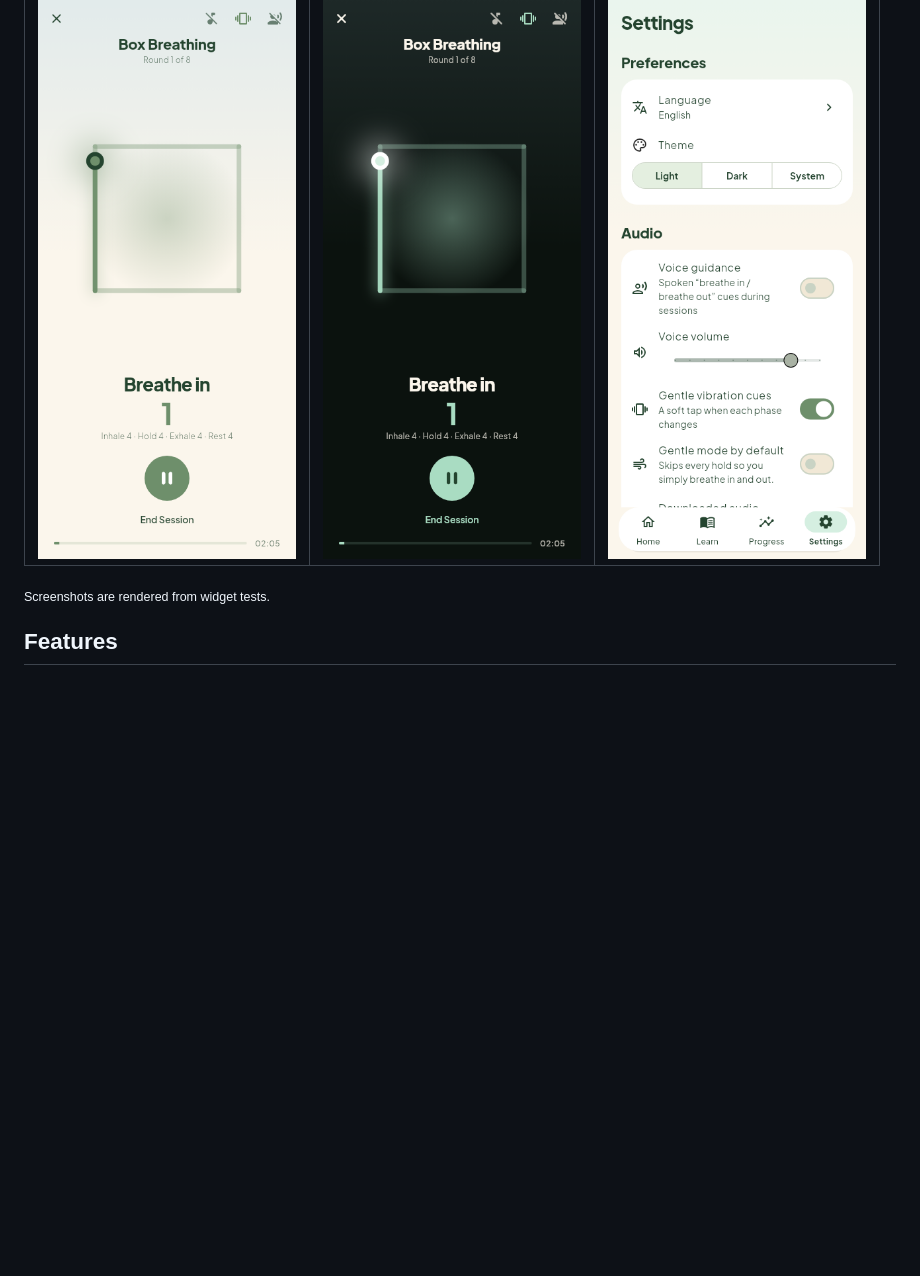
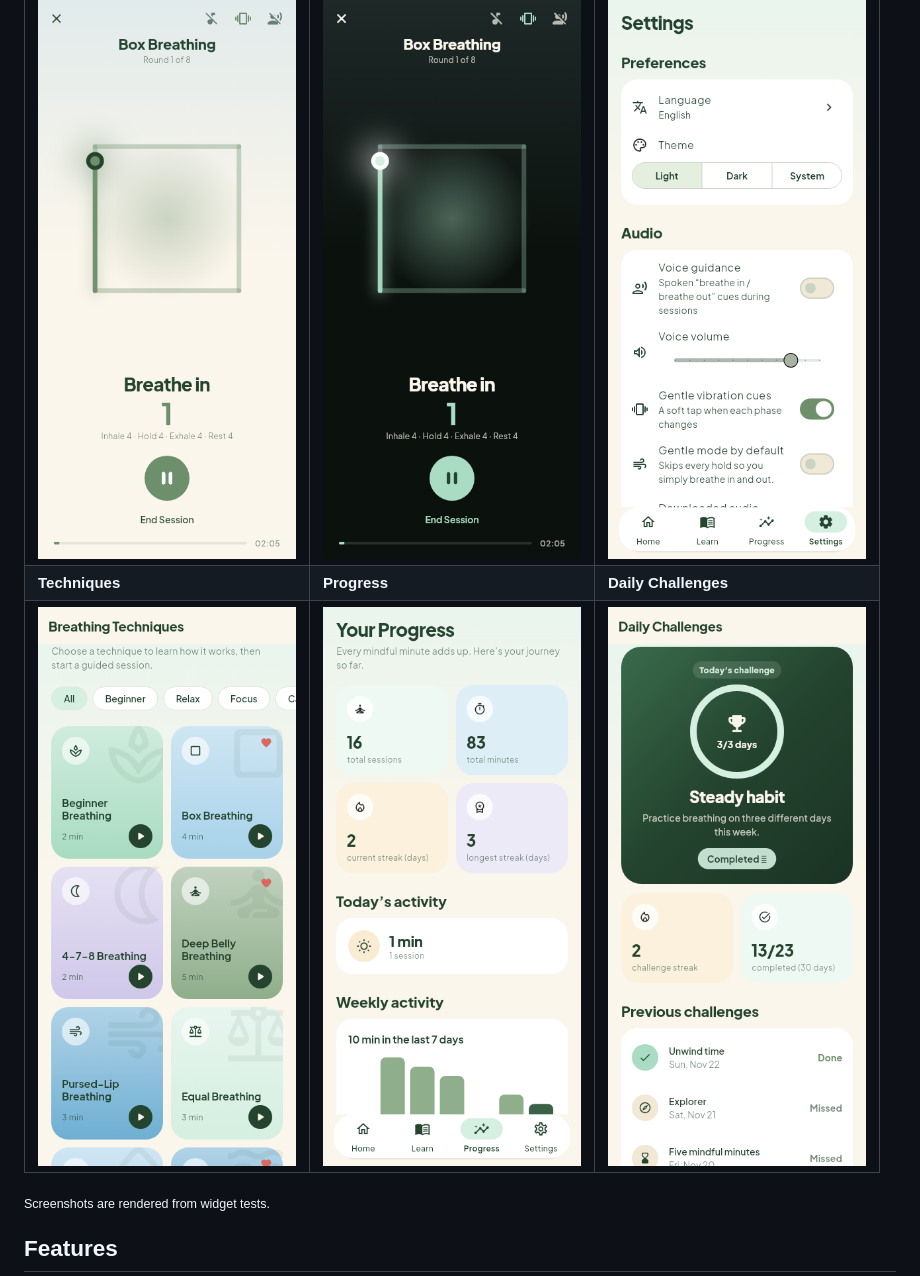
Before and after one commit to msi-end/Breath-app, a Markdown page: README.md, the part around the change. GitHub-like rendering; pictures changed too: docs/screenshots/challenges.png (added), docs/screenshots/progress.png (added), docs/screenshots/techniques.png (added); blank space fills up the shorter version.

```diff
--- a/README.md
+++ b/README.md
@@ -10,6 +10,8 @@ Free, ad-supported (Google AdMob), English + Hindi, light & dark themes, and ful
 | ![](docs/screenshots/home.png) | ![](docs/screenshots/home-more.png) | ![](docs/screenshots/home-dark.png) |
 | **Guided session** | **Session (dark)** | **Settings** |
 | ![](docs/screenshots/session.png) | ![](docs/screenshots/session-dark.png) | ![](docs/screenshots/settings.png) |
+| **Techniques** | **Progress** | **Daily Challenges** |
+| ![](docs/screenshots/techniques.png) | ![](docs/screenshots/progress.png) | ![](docs/screenshots/challenges.png) |
 
 <sub>Screenshots are rendered from widget tests.</sub>
 
```
Also changed, not shown: 7 other files.
